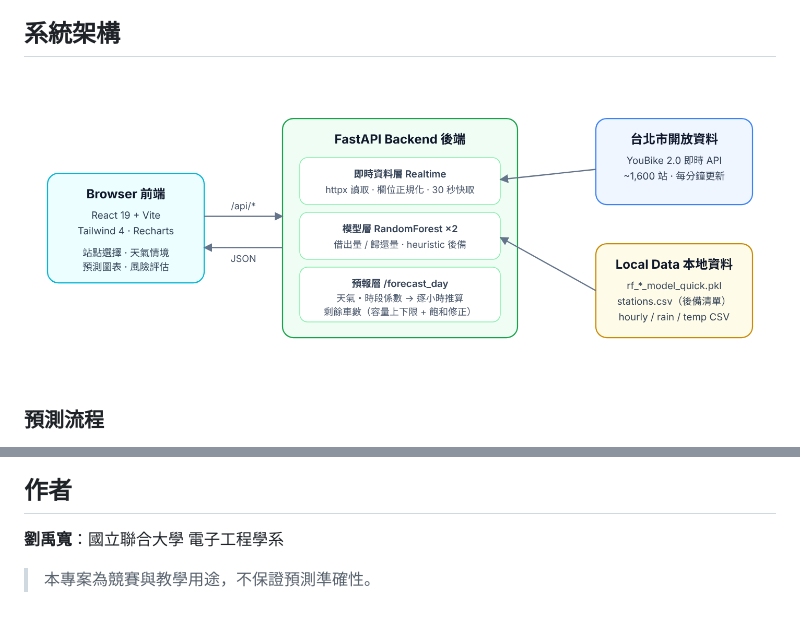
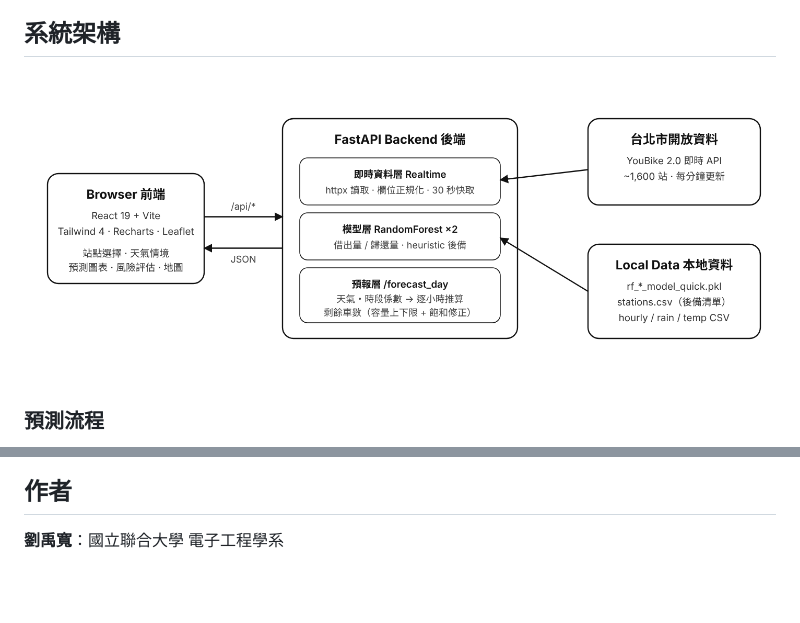
Before and after one commit to rickyliu0219/youbike-predictor, a Markdown page: README.md, 2 parts joined by grey strips. Drawn GitHub-style; pictures changed too: docs/architecture.png; blank space fills up the shorter version.

```diff
--- a/README.md
+++ b/README.md
@@ -125,5 +125,3 @@ youbike-predictor/
 ## 作者
 
 **劉禹寬**：國立聯合大學 電子工程學系
-
-> 本專案為競賽與教學用途，不保證預測準確性。
```
Also changed, not shown: README.en.md (+1 -3 lines), docs/architecture.en.png (added), 2 other files.
